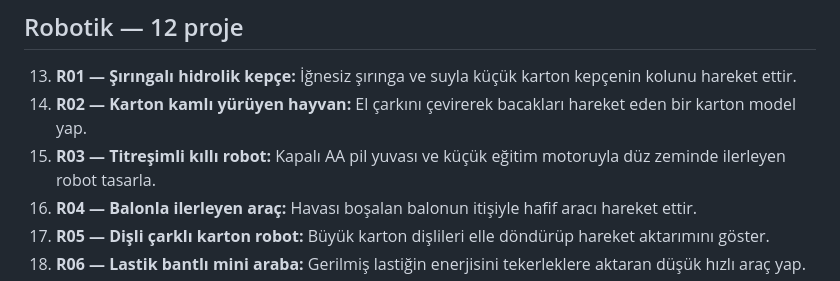
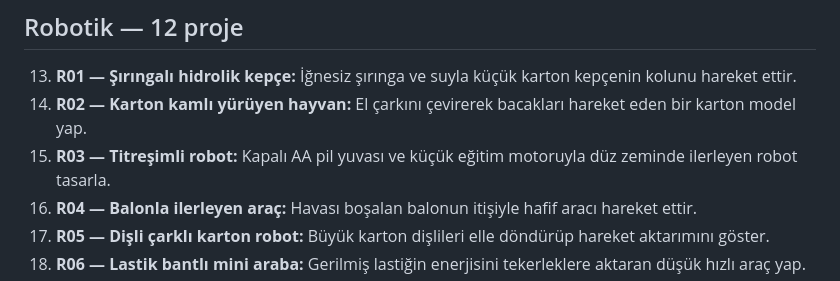
Before and after one commit to Ahk2834/Tamir_lab, a Markdown page: docs/TamirLab-150-proje-katalogu.md, the part around the change. Rendered like a GitHub page.

Commit message:
Robot proje adını Titreşimli robot olarak güncelle

```diff
--- a/docs/TamirLab-150-proje-katalogu.md
+++ b/docs/TamirLab-150-proje-katalogu.md
@@ -41,7 +41,7 @@ Tamir rehberleri ayrı bir bölümde 50 güvenli küçük bakım/onarım rehberi
 
 13. **R01 — Şırıngalı hidrolik kepçe:** İğnesiz şırınga ve suyla küçük karton kepçenin kolunu hareket ettir.
 14. **R02 — Karton kamlı yürüyen hayvan:** El çarkını çevirerek bacakları hareket eden bir karton model yap.
-15. **R03 — Titreşimli kıllı robot:** Kapalı AA pil yuvası ve küçük eğitim motoruyla düz zeminde ilerleyen robot tasarla.
+15. **R03 — Titreşimli robot:** Kapalı AA pil yuvası ve küçük eğitim motoruyla düz zeminde ilerleyen robot tasarla.
 16. **R04 — Balonla ilerleyen araç:** Havası boşalan balonun itişiyle hafif aracı hareket ettir.
 17. **R05 — Dişli çarklı karton robot:** Büyük karton dişlileri elle döndürüp hareket aktarımını göster.
 18. **R06 — Lastik bantlı mini araba:** Gerilmiş lastiğin enerjisini tekerleklere aktaran düşük hızlı araç yap.
```
